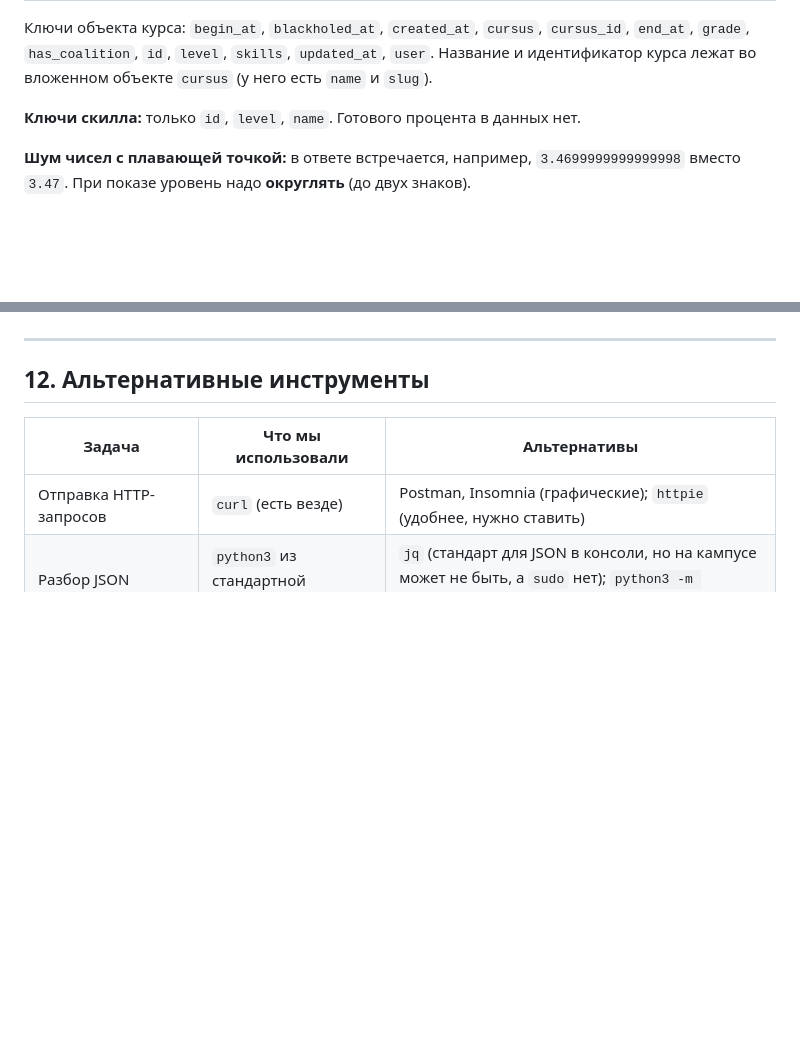
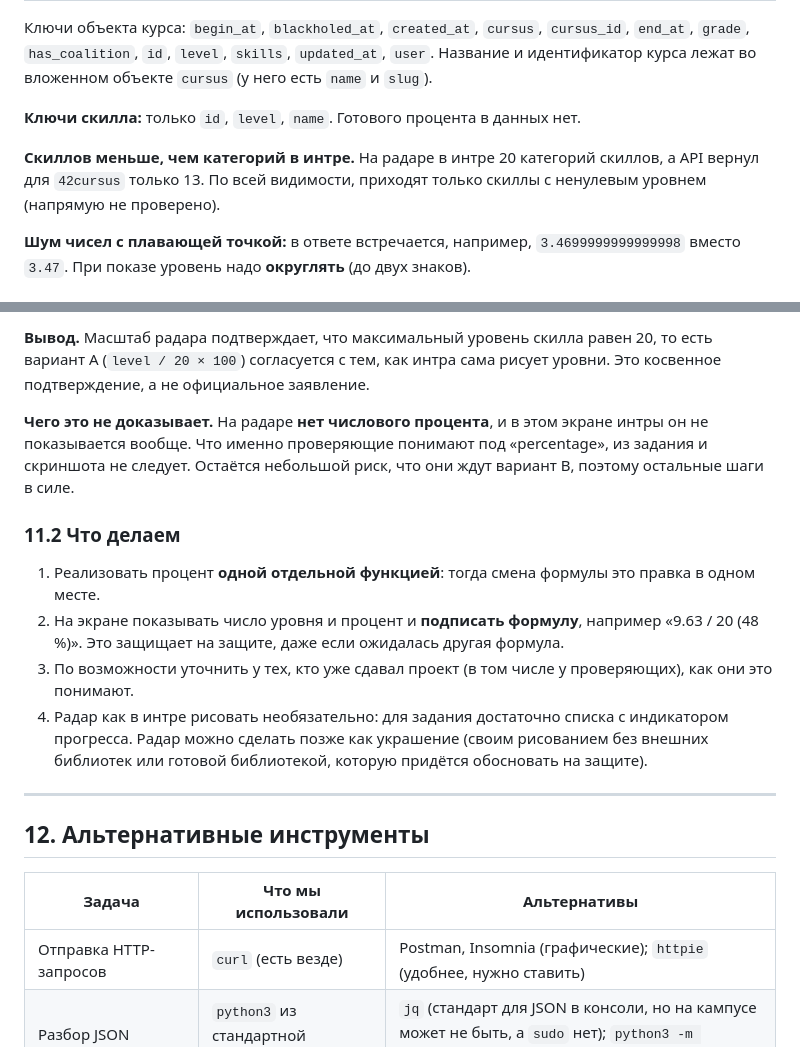
Before and after one commit to Knowledge82/swifty-companion, a Markdown page: docs/03-api-exploration.md, 2 parts joined by grey strips. Drawn GitHub-style; blank space fills up the shorter version.

```diff
--- a/docs/03-api-exploration.md
+++ b/docs/03-api-exploration.md
@@ -375,6 +375,8 @@ EOF
 
 **Ключи скилла:** только `id`, `level`, `name`. Готового процента в данных нет.
 
+**Скиллов меньше, чем категорий в интре.** На радаре в интре 20 категорий скиллов, а API вернул для `42cursus` только 13. По всей видимости, приходят только скиллы с ненулевым уровнем (напрямую не проверено).
+
 **Шум чисел с плавающей точкой:** в ответе встречается, например, `3.4699999999999998` вместо `3.47`. При показе уровень надо **округлять** (до двух знаков).
 
 ### 8.3 `projects_users`: 45 записей
@@ -449,3 +463,13 @@ EOF
+**Вывод.** Масштаб радара подтверждает, что максимальный уровень скилла равен 20, то есть вариант A (`level / 20 × 100`) согласуется с тем, как интра сама рисует уровни. Это косвенное подтверждение, а не официальное заявление.
+
+**Чего это не доказывает.** На радаре **нет числового процента**, и в этом экране интры он не показывается вообще. Что именно проверяющие понимают под «percentage», из задания и скриншота не следует. Остаётся небольшой риск, что они ждут вариант B, поэтому остальные шаги в силе.
+
+### 11.2 Что делаем
+
+1. Реализовать процент **одной отдельной функцией**: тогда смена формулы это правка в одном месте.
+2. На экране показывать число уровня и процент и **подписать формулу**, например «9.63 / 20 (48 %)». Это защищает на защите, даже если ожидалась другая формула.
+3. По возможности уточнить у тех, кто уже сдавал проект (в том числе у проверяющих), как они это понимают.
+4. Радар как в интре рисовать необязательно: для задания достаточно списка с индикатором прогресса. Радар можно сделать позже как украшение (своим рисованием без внешних библиотек или готовой библиотекой, которую придётся обосновать на защите).
 
 ---
 
```
Also changed, not shown: other parts of docs/03-api-exploration.md (+19 -7 lines), README.md (+1 -1 lines).
